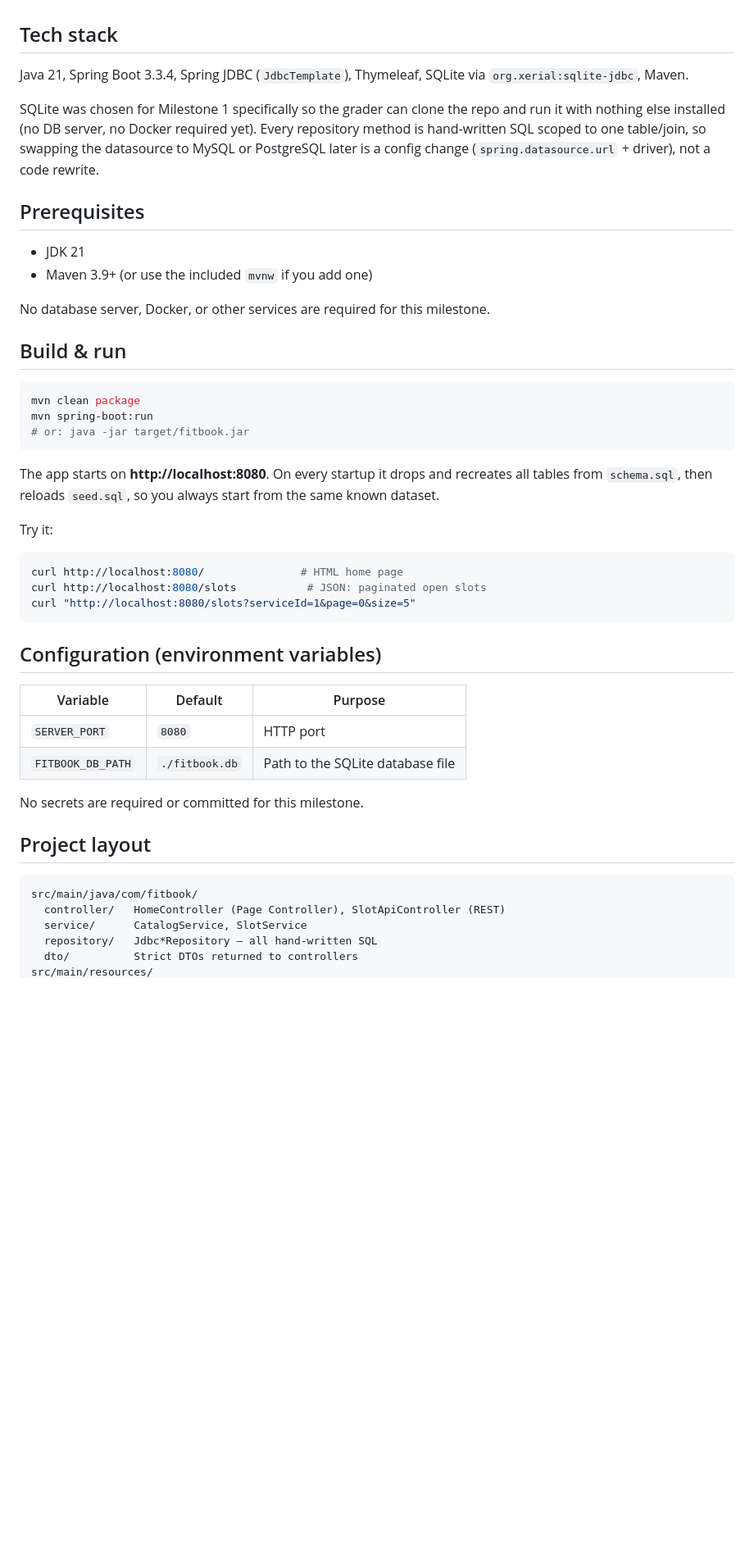
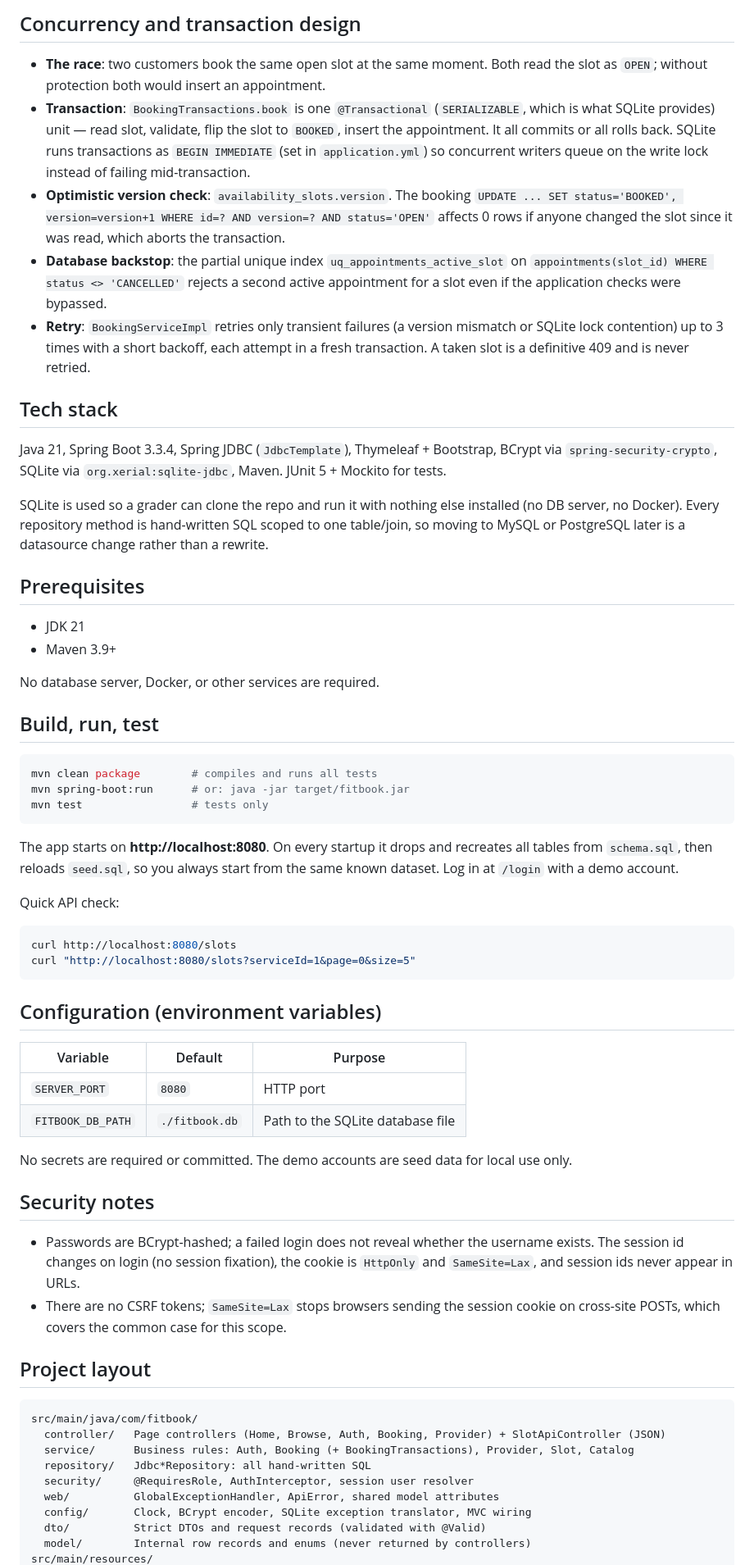
Before and after one commit to araven0845/fitbook, a Markdown page: README.md, the part around one of its changes. Shown at 82% size. GitHub-like rendering; blank space fills up the shorter version.

Commit message:
Document Milestone 2: accounts, endpoints, concurrency design, how to test
Co-Authored-By: Claude Sonnet 5.5 <noreply@anthropic.com>

````diff
--- a/README.md
+++ b/README.md
@@ -31,40 +73,60 @@ Platforms.
+## Concurrency and transaction design
+
+- **The race**: two customers book the same open slot at the same moment. Both
+  read the slot as `OPEN`; without protection both would insert an appointment.
+- **Transaction**: `BookingTransactions.book` is one `@Transactional`
+  (`SERIALIZABLE`, which is what SQLite provides) unit — read slot, validate,
+  flip the slot to `BOOKED`, insert the appointment. It all commits or all
+  rolls back. SQLite runs transactions as `BEGIN IMMEDIATE` (set in
+  `application.yml`) so concurrent writers queue on the write lock instead of
+  failing mid-transaction.
+- **Optimistic version check**: `availability_slots.version`. The booking
+  `UPDATE ... SET status='BOOKED', version=version+1 WHERE id=? AND version=?
+  AND status='OPEN'` affects 0 rows if anyone changed the slot since it was
+  read, which aborts the transaction.
+- **Database backstop**: the partial unique index
+  `uq_appointments_active_slot` on `appointments(slot_id) WHERE status <>
+  'CANCELLED'` rejects a second active appointment for a slot even if the
+  application checks were bypassed.
+- **Retry**: `BookingServiceImpl` retries only transient failures (a version
+  mismatch or SQLite lock contention) up to 3 times with a short backoff, each
+  attempt in a fresh transaction. A taken slot is a definitive 409 and is
+  never retried.
 
 ## Tech stack
 
-Java 21, Spring Boot 3.3.4, Spring JDBC (`JdbcTemplate`), Thymeleaf,
-SQLite via `org.xerial:sqlite-jdbc`, Maven.
+Java 21, Spring Boot 3.3.4, Spring JDBC (`JdbcTemplate`), Thymeleaf +
+Bootstrap, BCrypt via `spring-security-crypto`, SQLite via
+`org.xerial:sqlite-jdbc`, Maven. JUnit 5 + Mockito for tests.
 
-SQLite was chosen for Milestone 1 specifically so the grader can clone the
-repo and run it with nothing else installed (no DB server, no Docker
-required yet). Every repository method is hand-written SQL scoped to one
-table/join, so swapping the datasource to MySQL or PostgreSQL later is a
-config change (`spring.datasource.url` + driver), not a code rewrite.
+SQLite is used so a grader can clone the repo and run it with nothing else
+installed (no DB server, no Docker). Every repository method is hand-written
+SQL scoped to one table/join, so moving to MySQL or PostgreSQL later is a
+datasource change rather than a rewrite.
 
 ## Prerequisites
 
 - JDK 21
-- Maven 3.9+ (or use the included `mvnw` if you add one)
+- Maven 3.9+
 
-No database server, Docker, or other services are required for this
-milestone.
+No database server, Docker, or other services are required.
 
-## Build & run
+## Build, run, test
 
 ```bash
-mvn clean package
-mvn spring-boot:run
-# or: java -jar target/fitbook.jar
+mvn clean package        # compiles and runs all tests
+mvn spring-boot:run      # or: java -jar target/fitbook.jar
+mvn test                 # tests only
 ```
 
 The app starts on **http://localhost:8080**. On every startup it drops and
-recreates all tables from `schema.sql`, then reloads `seed.sql`, so you
-always start from the same known dataset.
+recreates all tables from `schema.sql`, then reloads `seed.sql`, so you always
+start from the same known dataset. Log in at `/login` with a demo account.
 
-Try it:
+Quick API check:
 
 ```bash
-curl http://localhost:8080/               # HTML home page
-curl http://localhost:8080/slots           # JSON: paginated open slots
+curl http://localhost:8080/slots
 curl "http://localhost:8080/slots?serviceId=1&page=0&size=5"
 ```
 
@@ -75,14 +137,27 @@ curl "http://localhost:8080/slots?serviceId=1&page=0&size=5"
 | `SERVER_PORT`      | `8080`           | HTTP port                                  |
 | `FITBOOK_DB_PATH`  | `./fitbook.db`   | Path to the SQLite database file           |
 
-No secrets are required or committed for this milestone.
+No secrets are required or committed. The demo accounts are seed data for local
+use only.
+
+## Security notes
+
+- Passwords are BCrypt-hashed; a failed login does not reveal whether the
+  username exists. The session id changes on login (no session fixation), the
+  cookie is `HttpOnly` and `SameSite=Lax`, and session ids never appear in URLs.
+- There are no CSRF tokens; `SameSite=Lax` stops browsers sending the session
+  cookie on cross-site POSTs, which covers the common case for this scope.
 
 ## Project layout
 
 ```
 src/main/java/com/fitbook/
-  controller/   HomeController (Page Controller), SlotApiController (REST)
-  service/      CatalogService, SlotService
-  repository/   Jdbc*Repository — all hand-written SQL
-  dto/          Strict DTOs returned to controllers
+  controller/   Page controllers (Home, Browse, Auth, Booking, Provider) + SlotApiController (JSON)
+  service/      Business rules: Auth, Booking (+ BookingTransactions), Provider, Slot, Catalog
+  repository/   Jdbc*Repository: all hand-written SQL
+  security/     @RequiresRole, AuthInterceptor, session user resolver
+  web/          GlobalExceptionHandler, ApiError, shared model attributes
+  config/       Clock, BCrypt encoder, SQLite exception translator, MVC wiring
+  dto/          Strict DTOs and request records (validated with @Valid)
+  model/        Internal row records and enums (never returned by controllers)
 src/main/resources/
````
Also changed, not shown: other parts of README.md (+86 -39 lines).
